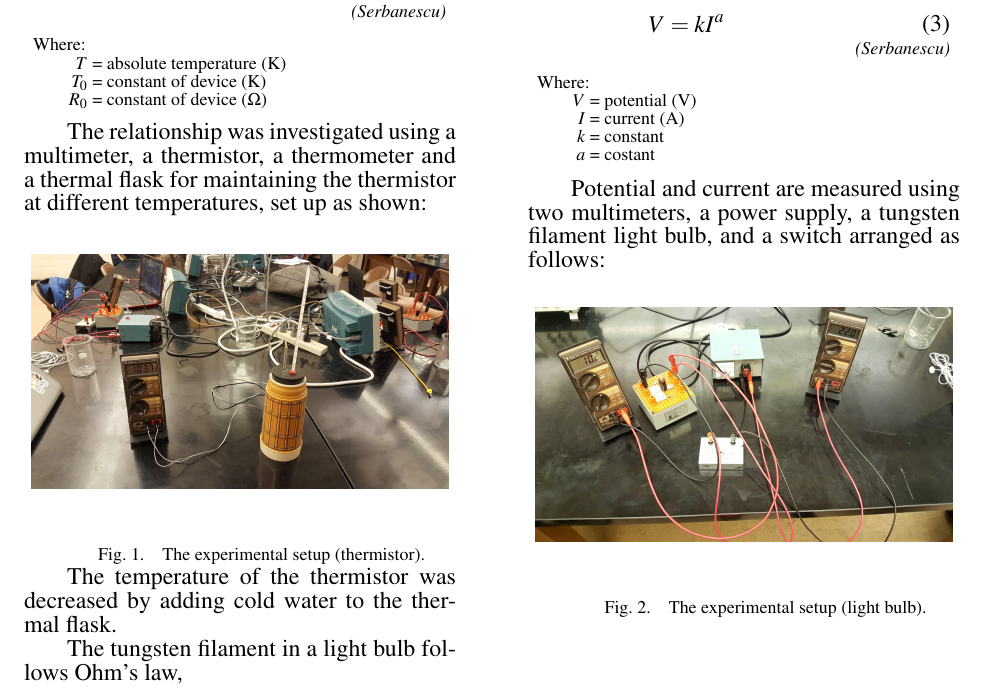
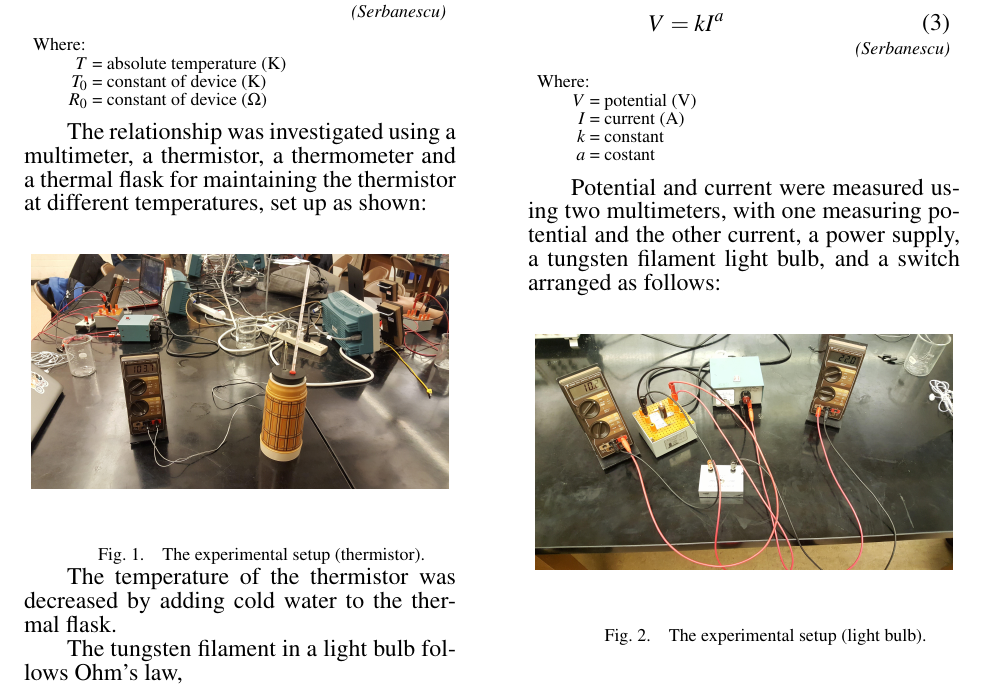
Before and after one commit to AndreyBorisKhesin/PHY324, a LaTeX document (circuit-elements/paper.tex): part of page 1 of 2, cut so that both start at the same text. Compiled offline with pdfLaTeX.

Commit message:
Some changes to introduction

```diff
--- a/circuit-elements/paper.tex
+++ b/circuit-elements/paper.tex
@@ -49,7 +51,7 @@
 		\papervar{a}{costant}{}
 	\end{paperwhere}
 
-	Potential and current are measured using two multimeters, a power supply, a tungsten filament light bulb, and a switch arranged as follows:
+	Potential and current were measured using two multimeters, with one measuring potential and the other current, a power supply, a tungsten filament light bulb, and a switch arranged as follows:
 
 	\paperfig{Setup}{\pdf{setup2}}{The experimental setup (light bulb).}
 
```
Also changed, not shown: circuit-elements/paper.tex (2 more changed lines).
